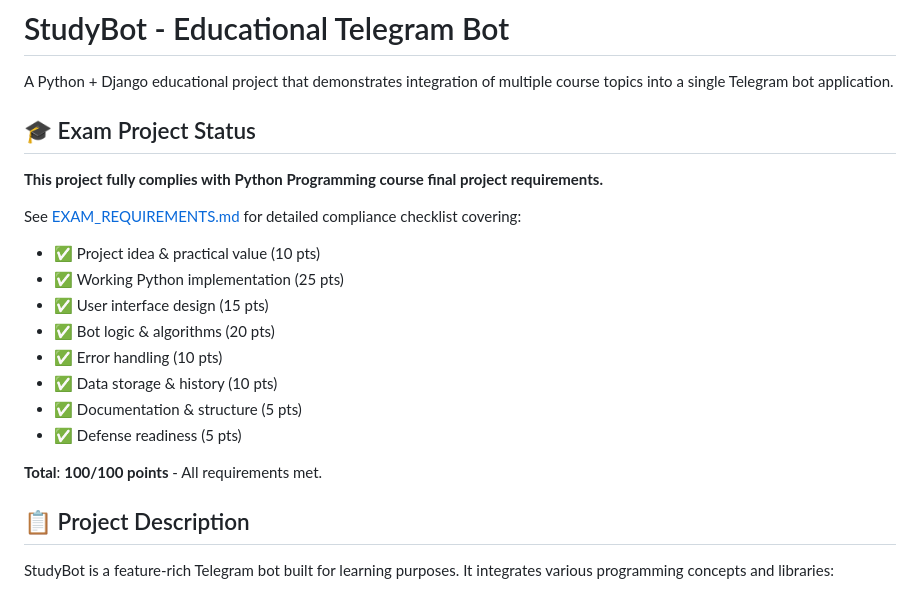
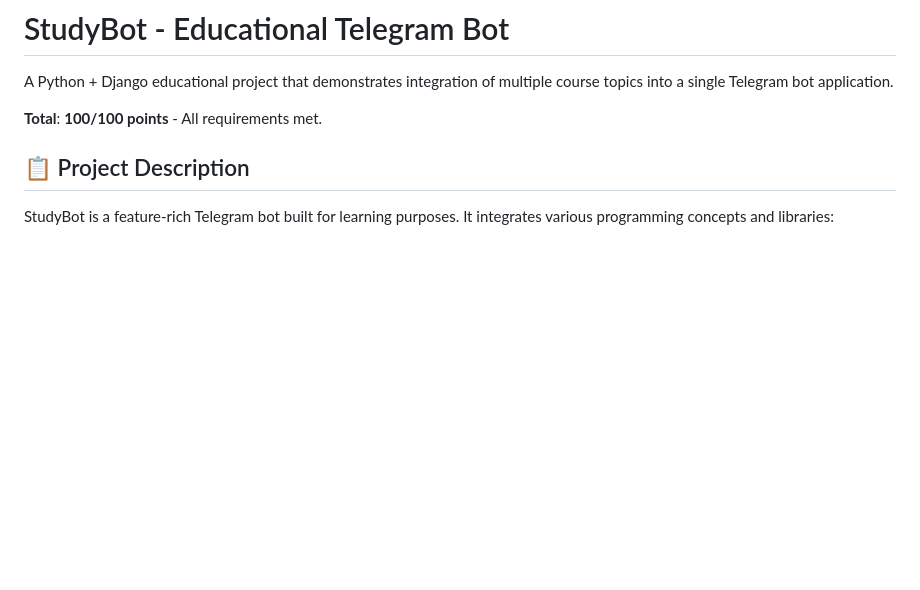
Before and after one commit to Sbuthe674/study_bot_tg, a Markdown page: studybot/README.md, the part around the change. GitHub-like rendering; blank space fills up the shorter version.

```diff
--- a/studybot/README.md
+++ b/studybot/README.md
@@ -1,20 +1,6 @@
 # StudyBot - Educational Telegram Bot
 
 A Python + Django educational project that demonstrates integration of multiple course topics into a single Telegram bot application.
-
-## 🎓 Exam Project Status
-
-**This project fully complies with Python Programming course final project requirements.**
-
-See [EXAM_REQUIREMENTS.md](EXAM_REQUIREMENTS.md) for detailed compliance checklist covering:
-- ✅ Project idea & practical value (10 pts)
-- ✅ Working Python implementation (25 pts)
-- ✅ User interface design (15 pts)
-- ✅ Bot logic & algorithms (20 pts)
-- ✅ Error handling (10 pts)
-- ✅ Data storage & history (10 pts)
-- ✅ Documentation & structure (5 pts)
-- ✅ Defense readiness (5 pts)
 
 **Total**: **100/100 points** - All requirements met.
 
```
